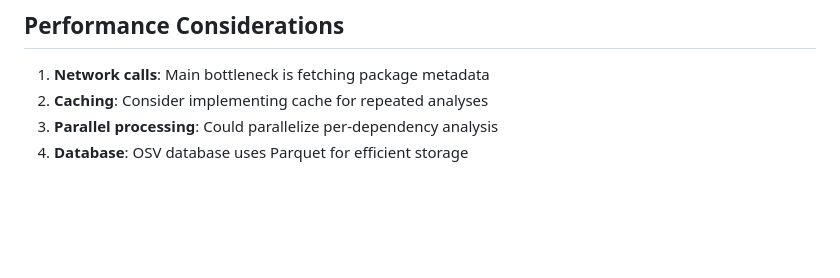
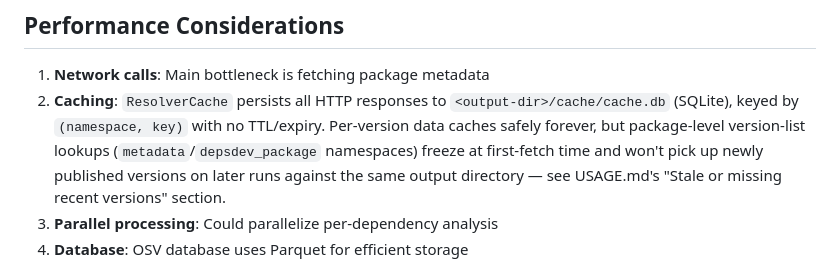
Before and after one commit to imranur-rahman/dependency-update-metrics, a Markdown page: PROJECT_STRUCTURE.md, the part around the change. Drawn GitHub-style; blank space fills up the shorter version.

```diff
--- a/PROJECT_STRUCTURE.md
+++ b/PROJECT_STRUCTURE.md
@@ -325,7 +325,11 @@ GitHub Actions runs:
 ## Performance Considerations
 
 1. **Network calls**: Main bottleneck is fetching package metadata
-2. **Caching**: Consider implementing cache for repeated analyses
+2. **Caching**: `ResolverCache` persists all HTTP responses to `<output-dir>/cache/cache.db`
+   (SQLite), keyed by `(namespace, key)` with no TTL/expiry. Per-version data caches safely
+   forever, but package-level version-list lookups (`metadata`/`depsdev_package` namespaces)
+   freeze at first-fetch time and won't pick up newly published versions on later runs against
+   the same output directory — see USAGE.md's "Stale or missing recent versions" section.
 3. **Parallel processing**: Could parallelize per-dependency analysis
 4. **Database**: OSV database uses Parquet for efficient storage
 
```
Also changed, not shown: README.md (+1 -0 lines), USAGE.md (+21 -0 lines).
